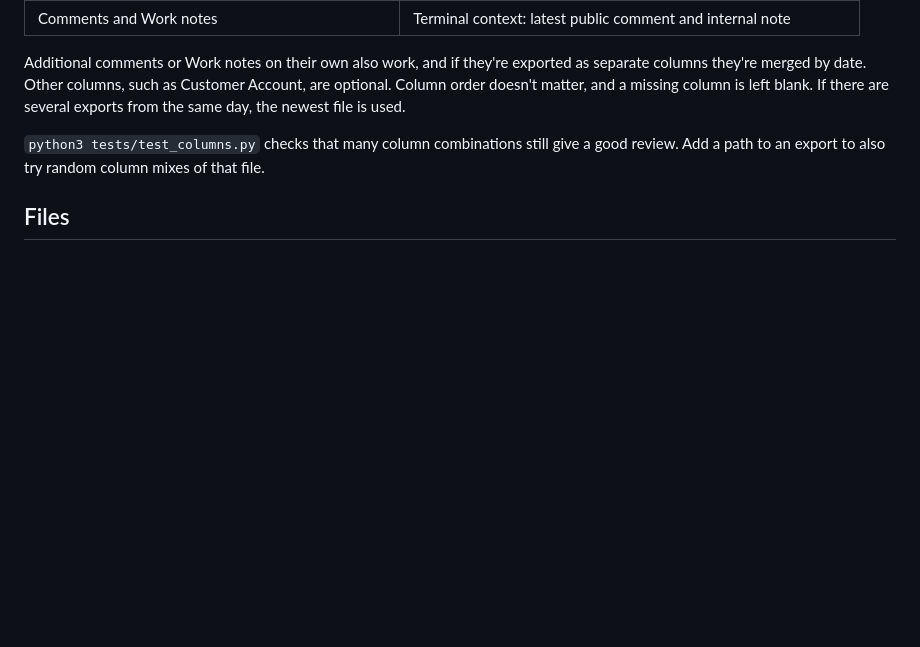
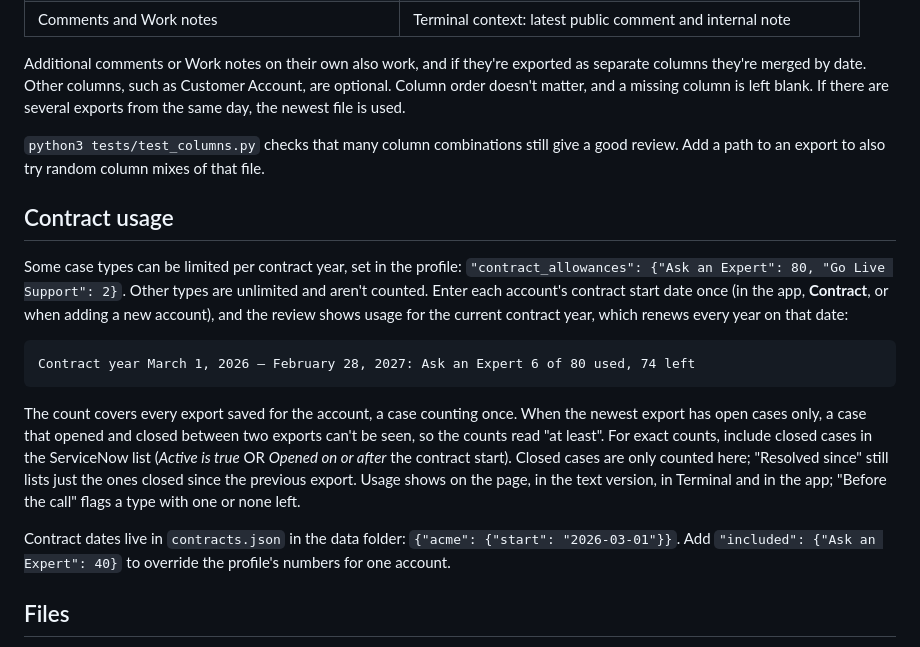
Before and after one commit to jesuspirate/tam-case-review, a Markdown page: README.md, the part around the change. Drawn GitHub-style; blank space fills up the shorter version.

```diff
--- a/README.md
+++ b/README.md
@@ -202,6 +202,28 @@ newest file is used.
 `python3 tests/test_columns.py` checks that many column combinations still give a
 good review. Add a path to an export to also try random column mixes of that file.
 
+## Contract usage
+
+Some case types can be limited per contract year, set in the profile:
+`"contract_allowances": {"Ask an Expert": 80, "Go Live Support": 2}`. Other types are
+unlimited and aren't counted. Enter each account's contract start date once (in the app,
+**Contract**, or when adding a new account), and the review shows usage for the current
+contract year, which renews every year on that date:
+
+    Contract year March 1, 2026 – February 28, 2027: Ask an Expert 6 of 80 used, 74 left
+
+The count covers every export saved for the account, a case counting once. When the
+newest export has open cases only, a case that opened and closed between two exports
+can't be seen, so the counts read "at least". For exact counts, include closed cases in
+the ServiceNow list (*Active is true* OR *Opened on or after* the contract start). Closed
+cases are only counted here; "Resolved since" still lists just the ones closed since the
+previous export. Usage shows on the page, in the text version, in Terminal and in the app;
+"Before the call" flags a type with one or none left.
+
+Contract dates live in `contracts.json` in the data folder:
+`{"acme": {"start": "2026-03-01"}}`. Add `"included": {"Ask an Expert": 40}` to
+override the profile's numbers for one account.
+
 ## Files
 
 - `exports/<account>/` - your exports. The newest is this review; the one before
```
Also changed, not shown: app/INSTALL.md (+6 -0 lines), docs/servicenow-view.md (+8 -0 lines), docs/images/app-dark.png, docs/images/app-light.png, docs/images/customer-page.png, 8 other files.
